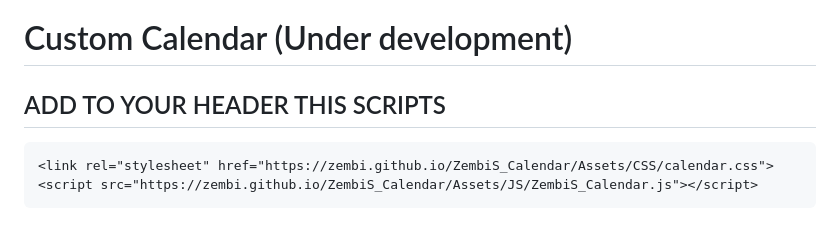
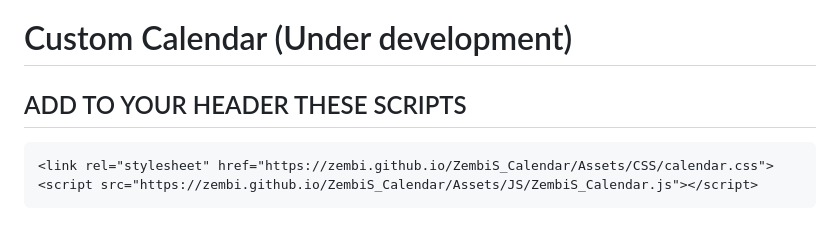
Before and after one commit to Zembi/ZembiS_Calendar, a Markdown page: README.md, the part around the change. Rendered like a GitHub page.

````diff
--- a/README.md
+++ b/README.md
@@ -1,6 +1,6 @@
 # Custom Calendar (Under development)
 
-## ADD TO YOUR HEADER THIS SCRIPTS
+## ADD TO YOUR HEADER THESE SCRIPTS
 ```
 <link rel="stylesheet" href="https://zembi.github.io/ZembiS_Calendar/Assets/CSS/calendar.css">
 <script src="https://zembi.github.io/ZembiS_Calendar/Assets/JS/ZembiS_Calendar.js"></script>
````
